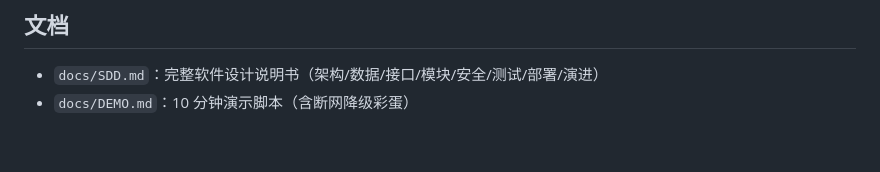
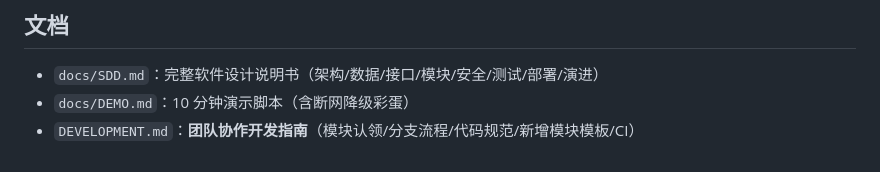
Before and after one commit to SIWIER/team404, a Markdown page: README.md, the part around the change. Drawn GitHub-style.

Commit message:
docs: README 增加协作开发入口

```diff
--- a/README.md
+++ b/README.md
@@ -117,3 +117,4 @@ node scripts/smoke.js  # 演示前一键自检（9 项链路，含真实 LLM 验
 
 - `docs/SDD.md`：完整软件设计说明书（架构/数据/接口/模块/安全/测试/部署/演进）
 - `docs/DEMO.md`：10 分钟演示脚本（含断网降级彩蛋）
+- `DEVELOPMENT.md`：**团队协作开发指南**（模块认领/分支流程/代码规范/新增模块模板/CI）
```
